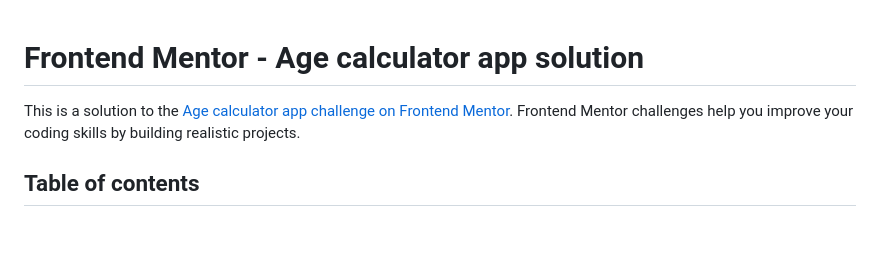
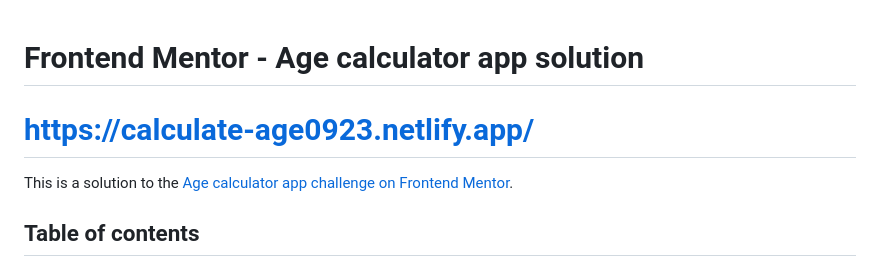
Before and after one commit to PixelBerry2/Frontend-Mentor-Jr, a Markdown page: Age Calculator/README.md, the part around the change. GitHub-like rendering; blank space fills up the shorter version.

```diff
--- a/Age Calculator/README.md
+++ b/Age Calculator/README.md
@@ -1,7 +1,7 @@
 # Frontend Mentor - Age calculator app solution
+# https://calculate-age0923.netlify.app/
 
-This is a solution to the [Age calculator app challenge on Frontend Mentor](https://www.frontendmentor.io/challenges/age-calculator-app-dF9DFFpj-Q). Frontend Mentor challenges help you improve your coding skills by building realistic projects.
-
+This is a solution to the [Age calculator app challenge on Frontend Mentor](https://www.frontendmentor.io/challenges/age-calculator-app-dF9DFFpj-Q).
 ## Table of contents
 
 - [Overview](#overview)
```
